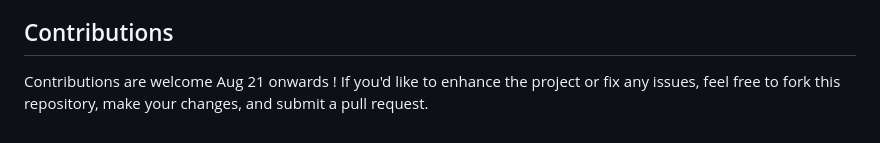
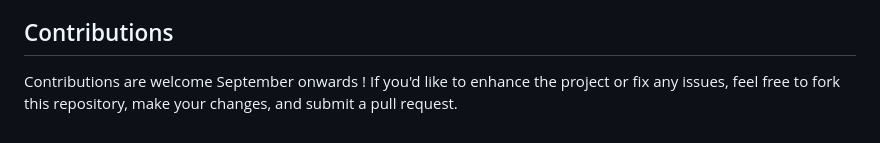
Before and after one commit to bishram-acharya/3D-Classroom, a Markdown page: README.md, the part around the change. GitHub-like rendering.

```diff
--- a/README.md
+++ b/README.md
@@ -70,4 +70,4 @@ Ensure the "Additional Dependencies" field includes these libraries.
 * Move the mouse to adjust camera view direction
 
 ## Contributions
-Contributions are welcome Aug 21 onwards ! If you'd like to enhance the project or fix any issues, feel free to fork this repository, make your changes, and submit a pull request.
+Contributions are welcome September onwards ! If you'd like to enhance the project or fix any issues, feel free to fork this repository, make your changes, and submit a pull request.
```
